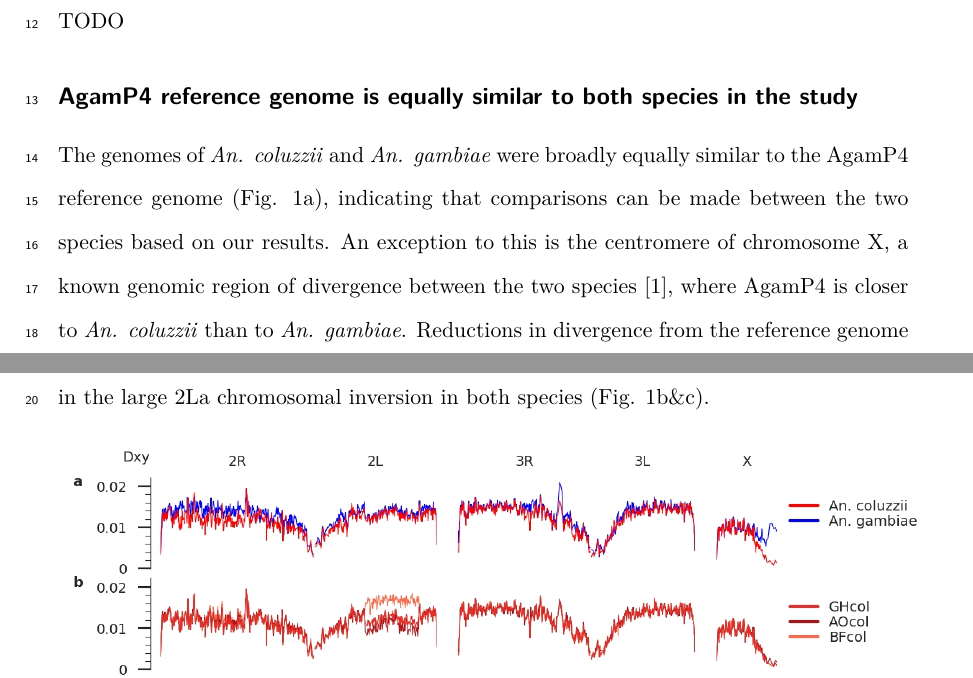
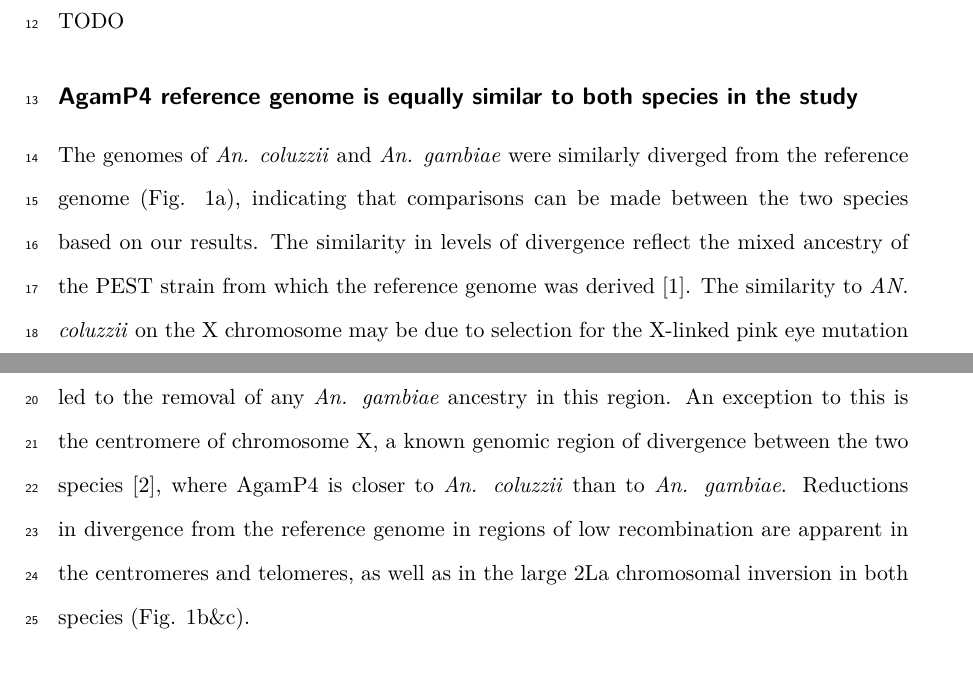
Before and after one commit to alimanfoo/ag1000g-phase2-data-paper, a LaTeX paper (main.tex): two parts of pages 1 and 2 of 7 before the commit and two parts of pages 1 and 2 of 8 after it, joined at a grey line, cut so that both start at the same text. Compiled offline with pdfLaTeX.

Commit message:
Rephrased following Chris's suggestion and added discussion on the chimeric nature of the PEST reference

```diff
--- a/main.tex
+++ b/main.tex
@@ -85,7 +85,11 @@ TODO
 %% Difference from reference
 \subsection*{AgamP4 reference genome is equally similar to both species in the study}
 
-The genomes of \textit{An. coluzzii} and \textit{An. gambiae} were broadly equally similar to the AgamP4 reference genome (Fig. \ref{refdiff}a), indicating that comparisons can be made between the two species based on our results.
+The genomes of \textit{An. coluzzii} and \textit{An. gambiae} were similarly diverged from the reference genome (Fig. \ref{refdiff}a), indicating that comparisons can be made between the two species based on our results.
+%
+The similarity in levels of divergence reflect the mixed ancestry of the PEST strain from which the reference genome was derived \cite{Holt2002}.
+%
+The similarity to \textit{AN. coluzzii} on the X chromosome may be due to selection for the X-linked pink eye mutation in this strain, which originated in the \textit{An. coluzzii} parental strain and thus could have led to the removal of any \textit{An. gambiae} ancestry in this region.
 %
 An exception to this is the centromere of chromosome X, a known genomic region of divergence between the two species \cite{Ag1000gConsortium2017}, where AgamP4 is closer to \textit{An. coluzzii} than to \textit{An. gambiae}.
 %
```
